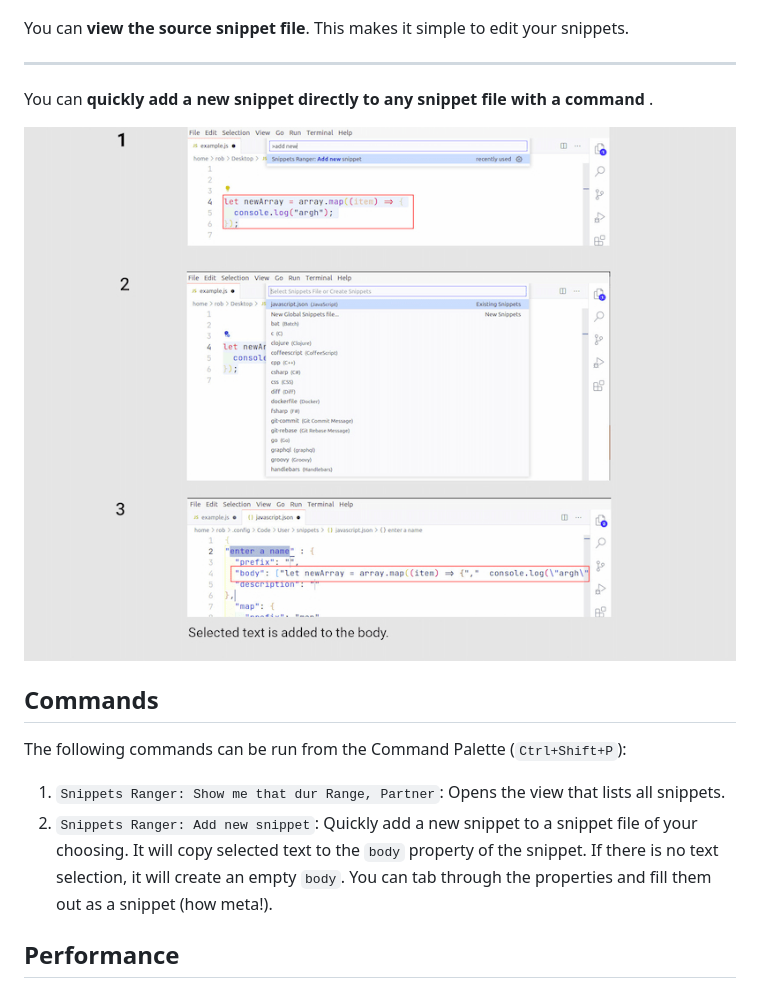
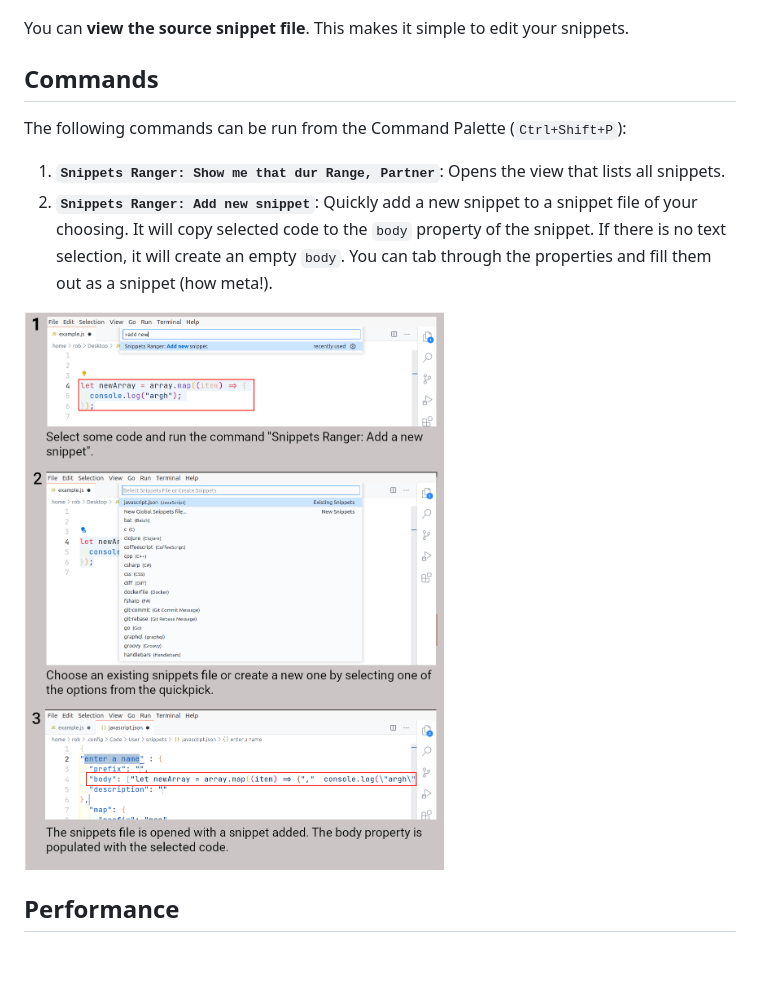
Before and after one commit to robole/vscode-snippets-ranger, a Markdown page: README.md, the part around one of its changes. GitHub-like rendering; pictures changed too: img/screenshots/add-new.png; blank space fills up the shorter version.

Commit message:
v0.13.0 changed table highlight colors. improved readme.

```diff
--- a/README.md
+++ b/README.md
@@ -22,18 +22,14 @@ There are sticky headings to ensure you can browse through long snippet lists wi
 
 You can **view the source snippet file**. This makes it simple to edit your snippets.
 
----
-
-You can **quickly add a new snippet directly to any snippet file with a command** .
-
-![add new snippet](/img/screenshots/add-new.png)
-
 ## Commands
 
 The following commands can be run from the Command Palette (`Ctrl+Shift+P`):
 
-1. `Snippets Ranger: Show me that dur Range, Partner`: Opens the view that lists all snippets.
-1. `Snippets Ranger: Add new snippet`: Quickly add a new snippet to a snippet file of your choosing. It will copy selected text to the `body` property of the snippet. If there is no text selection, it will create an empty `body`. You can tab through the properties and fill them out as a snippet (how meta!).
+1. **`Snippets Ranger: Show me that dur Range, Partner`**: Opens the view that lists all snippets.
+1. **`Snippets Ranger: Add new snippet`**: Quickly add a new snippet to a snippet file of your choosing. It will copy selected code to the `body` property of the snippet. If there is no text selection, it will create an empty `body`. You can tab through the properties and fill them out as a snippet (how meta!).
+
+![add new snippet](/img/screenshots/add-new.png)
 
 ## Performance
 
```
Also changed, not shown: other parts of README.md (+1 -1 lines), CHANGELOG.md (+7 -0 lines), 3 other files.
